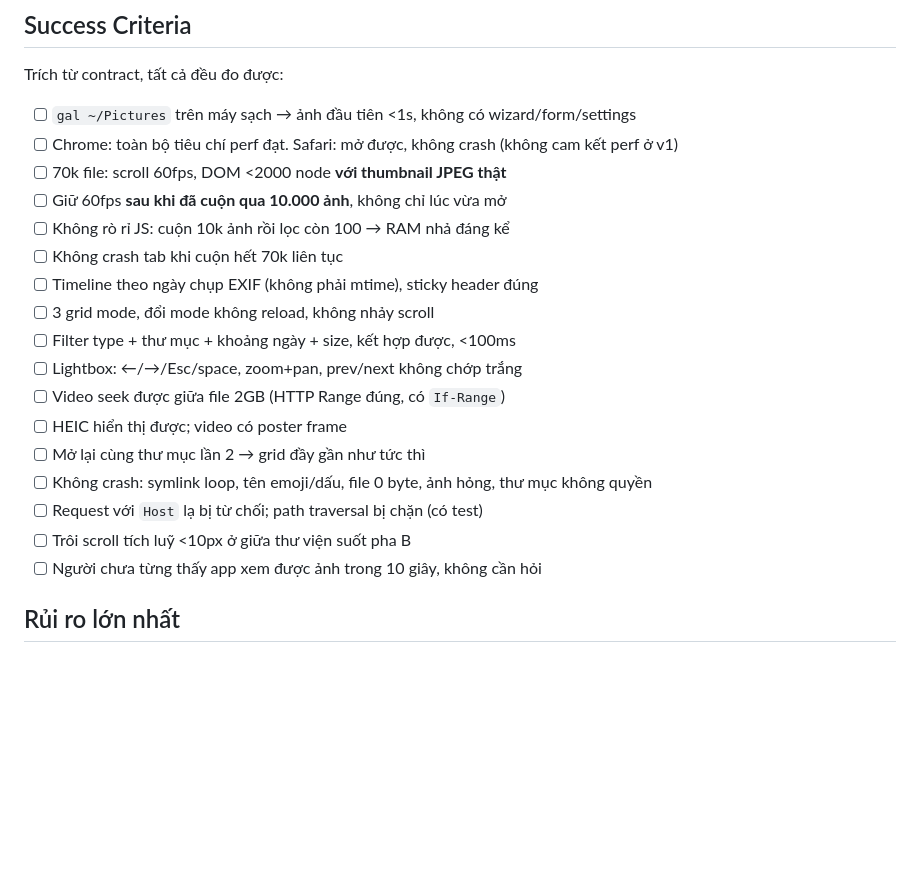
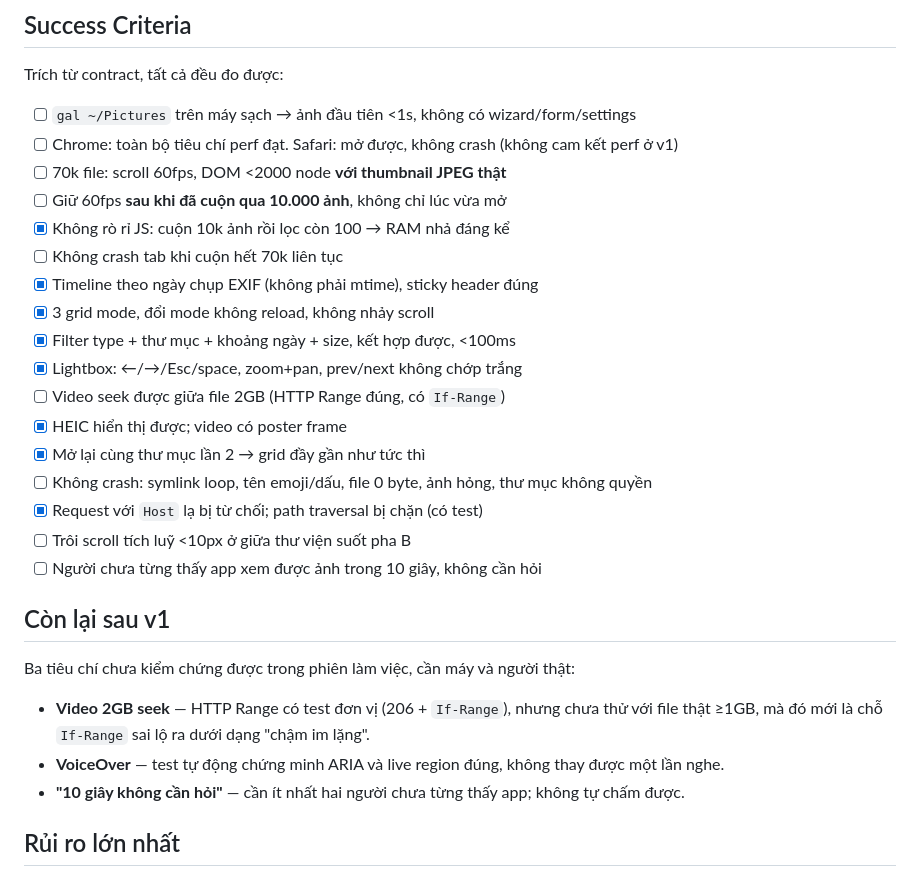
Before and after one commit to luuhoangnam/gal, a Markdown page: plans/260814-1745-gal-media-gallery-v1/plan.md, the part around the change. GitHub-like rendering; blank space fills up the shorter version.

Commit message:
docs(plans): đánh dấu tiêu chí đã kiểm chứng, nêu ba mục còn lại sau v1
Claude-Session: https://claude.ai/code/session_01RYdiZDp48oft5FGEqUNU8U

```diff
--- a/plans/260814-1745-gal-media-gallery-v1/plan.md
+++ b/plans/260814-1745-gal-media-gallery-v1/plan.md
@@ -104,19 +104,28 @@ Trích từ contract, tất cả đều đo được:
 - [ ] Chrome: toàn bộ tiêu chí perf đạt. Safari: mở được, không crash (không cam kết perf ở v1)
 - [ ] 70k file: scroll 60fps, DOM <2000 node **với thumbnail JPEG thật**
 - [ ] Giữ 60fps **sau khi đã cuộn qua 10.000 ảnh**, không chỉ lúc vừa mở
-- [ ] Không rò rỉ JS: cuộn 10k ảnh rồi lọc còn 100 → RAM nhả đáng kể
+- [x] Không rò rỉ JS: cuộn 10k ảnh rồi lọc còn 100 → RAM nhả đáng kể
 - [ ] Không crash tab khi cuộn hết 70k liên tục
-- [ ] Timeline theo ngày chụp EXIF (không phải mtime), sticky header đúng
-- [ ] 3 grid mode, đổi mode không reload, không nhảy scroll
-- [ ] Filter type + thư mục + khoảng ngày + size, kết hợp được, <100ms
-- [ ] Lightbox: ←/→/Esc/space, zoom+pan, prev/next không chớp trắng
+- [x] Timeline theo ngày chụp EXIF (không phải mtime), sticky header đúng
+- [x] 3 grid mode, đổi mode không reload, không nhảy scroll
+- [x] Filter type + thư mục + khoảng ngày + size, kết hợp được, <100ms
+- [x] Lightbox: ←/→/Esc/space, zoom+pan, prev/next không chớp trắng
 - [ ] Video seek được giữa file 2GB (HTTP Range đúng, có `If-Range`)
-- [ ] HEIC hiển thị được; video có poster frame
-- [ ] Mở lại cùng thư mục lần 2 → grid đầy gần như tức thì
+- [x] HEIC hiển thị được; video có poster frame
+- [x] Mở lại cùng thư mục lần 2 → grid đầy gần như tức thì
 - [ ] Không crash: symlink loop, tên emoji/dấu, file 0 byte, ảnh hỏng, thư mục không quyền
-- [ ] Request với `Host` lạ bị từ chối; path traversal bị chặn (có test)
+- [x] Request với `Host` lạ bị từ chối; path traversal bị chặn (có test)
 - [ ] Trôi scroll tích luỹ <10px ở giữa thư viện suốt pha B
 - [ ] Người chưa từng thấy app xem được ảnh trong 10 giây, không cần hỏi
+
+## Còn lại sau v1
+
+Ba tiêu chí chưa kiểm chứng được trong phiên làm việc, cần máy và người thật:
+
+- **Video 2GB seek** — HTTP Range có test đơn vị (206 + `If-Range`), nhưng chưa thử với file
+  thật ≥1GB, mà đó mới là chỗ `If-Range` sai lộ ra dưới dạng "chậm im lặng".
+- **VoiceOver** — test tự động chứng minh ARIA và live region đúng, không thay được một lần nghe.
+- **"10 giây không cần hỏi"** — cần ít nhất hai người chưa từng thấy app; không tự chấm được.
 
 ## Rủi ro lớn nhất
 
```
